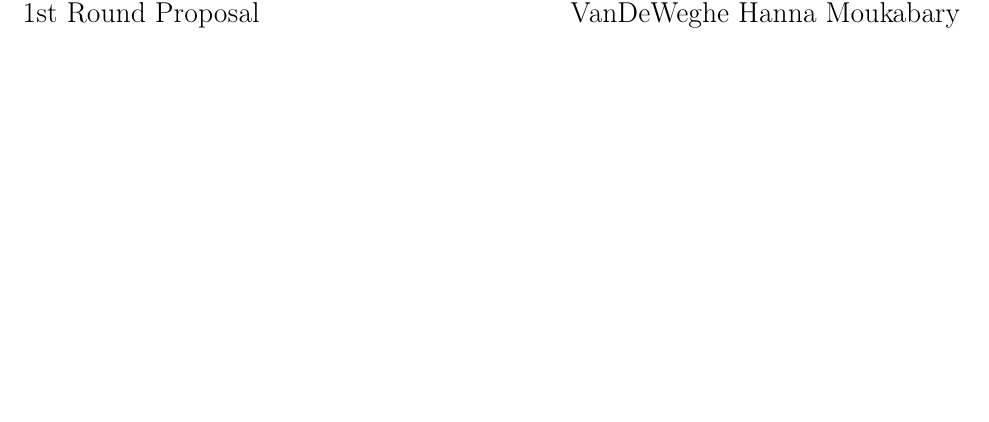
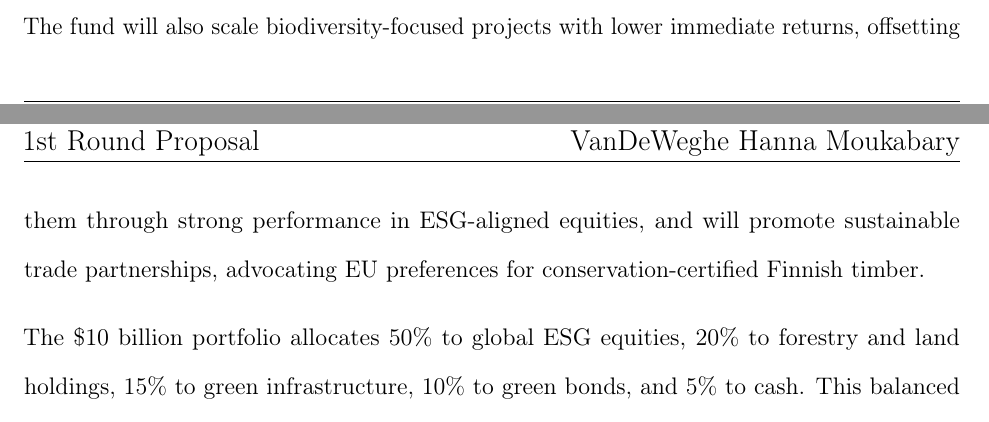
Before and after one commit to reecevdw/MIPC, a LaTeX document (VanDeWegheHannaMoukabary.tex, which reads Sections/ExecutiveSummary.tex): part of page 3 of 9 before the commit and two parts of pages 2 and 3 of 10 after it, the two joined at a grey line, cut at the place of the change, the shorter picture padded with empty space. Compiled offline with pdfLaTeX.

```diff
--- a/Sections/ExecutiveSummary.tex
+++ b/Sections/ExecutiveSummary.tex
@@ -15,4 +15,6 @@
 \par To balance environmental and economic priorities, the fund will back companies and innovations that raise the value per unit of wood, enabling reduced harvest volumes without sacrificing profitability. While increasing domestic exposure to Finland’s forests, BWF will maintain diversification through international equities and green infrastructure to manage risk.
 \par The fund will also scale biodiversity-focused projects with lower immediate returns, offsetting them through strong performance in ESG-aligned equities, and will promote sustainable trade partnerships, advocating EU preferences for conservation-certified Finnish timber.
 \par The \$10 billion portfolio allocates 50\% to global ESG equities, 20\% to forestry and land holdings, 15\% to green infrastructure, 10\% to green bonds, and 5\% to cash.
+\par The fund will also scale biodiversity-focused projects with lower immediate returns, offsetting them through strong performance in ESG-aligned equities, and will promote sustainable trade partnerships, advocating EU preferences for conservation-certified Finnish timber.
+\par The \$10 billion portfolio allocates 50\% to global ESG equities, 20\% to forestry and land holdings, 15\% to green infrastructure, 10\% to green bonds, and 5\% to cash.
 This balanced strategy positions BWF as a global model for nature-positive finance, demonstrating that economic prosperity, carbon neutrality, and biodiversity enhancement can reinforce—rather than compete with—one another.
```
